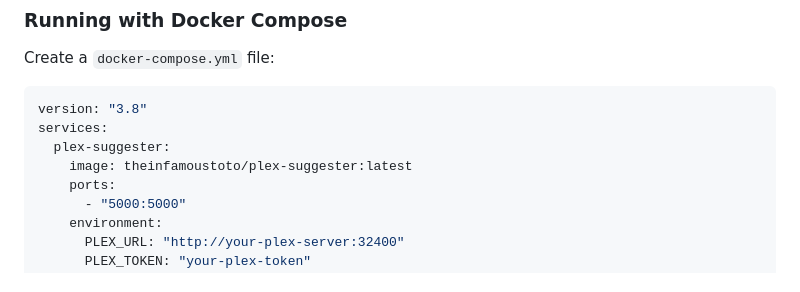
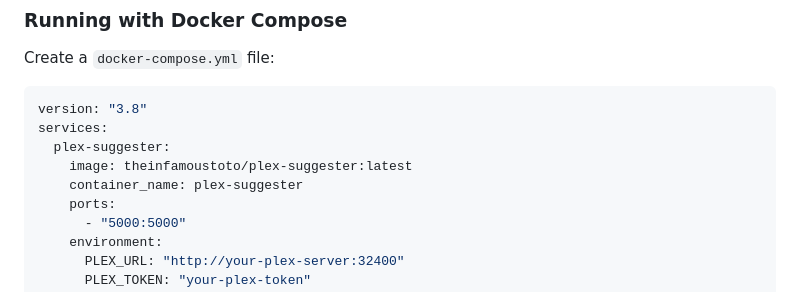
Before and after one commit to TheInfamousToTo/plex-suggester, a Markdown page: README.md, the part around the change. Rendered like a GitHub page.

Commit message:
Release version 1.2

```diff
--- a/README.md
+++ b/README.md
@@ -42,6 +42,7 @@ version: "3.8"
 services:
   plex-suggester:
     image: theinfamoustoto/plex-suggester:latest
+    container_name: plex-suggester
     ports:
       - "5000:5000"
     environment:
```
